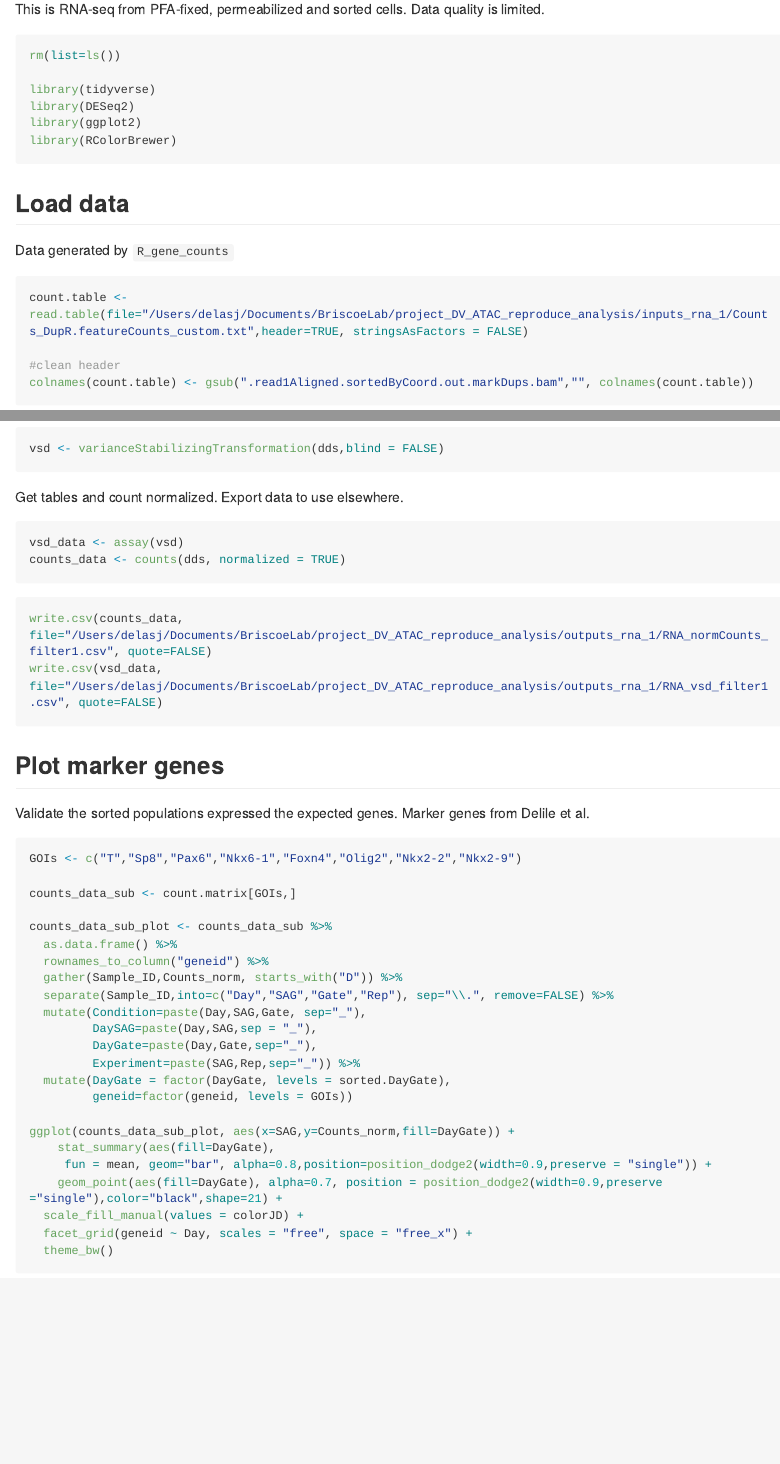
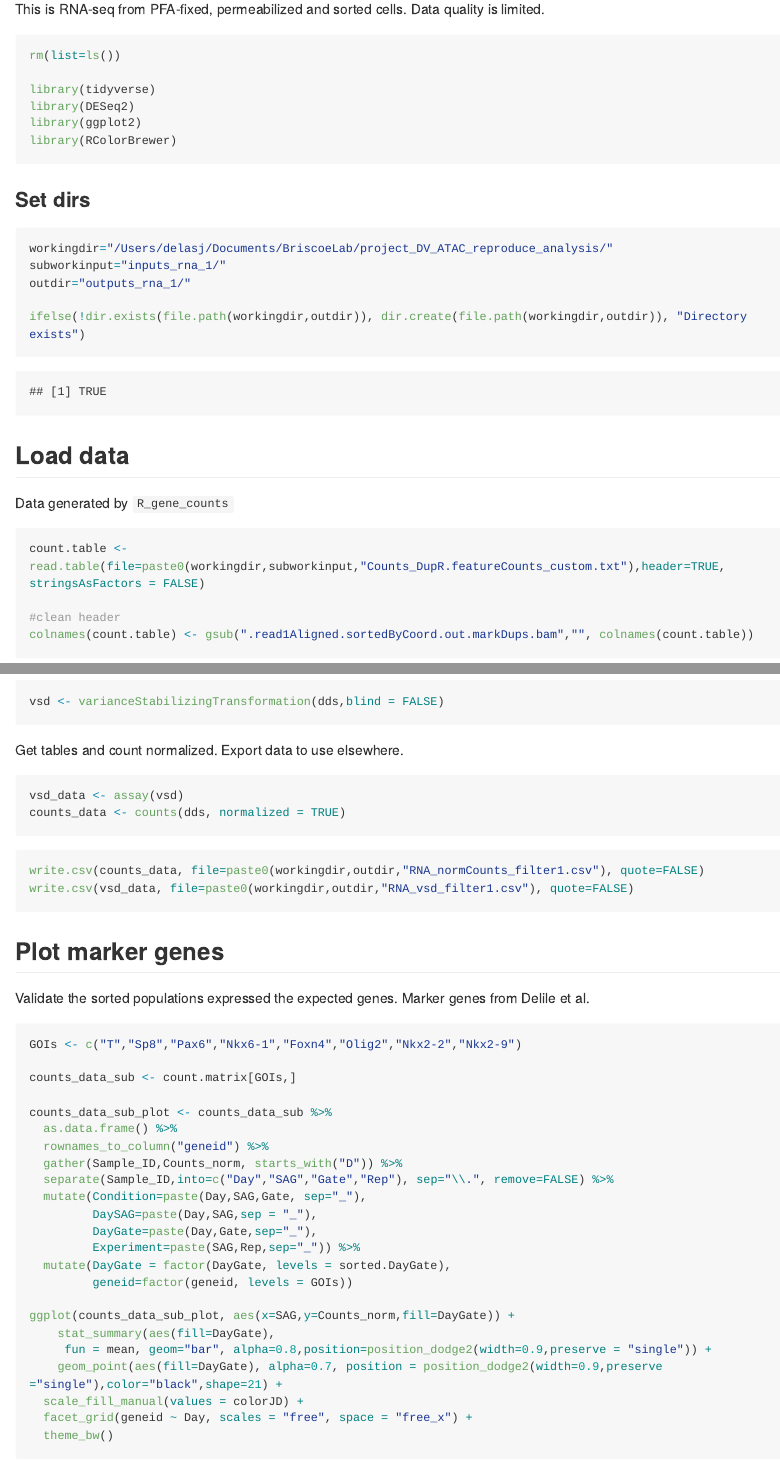
Before and after one commit to MJDelas/Neural_DV_ATAC, an R Markdown document (NeuralDV_Rproject/rna_1.Rmd): the page in a window 1100 px wide, from 110 px down, and a second part further down, joined at a grey line. The pictures show the output file NeuralDV_Rproject/rna_1.md that the author committed with the source, drawn offline in the style of GitHub; long lines of code are wrapped.

Commit message:
RNA paths edited

````diff
--- a/NeuralDV_Rproject/rna_1.Rmd
+++ b/NeuralDV_Rproject/rna_1.Rmd
@@ -21,13 +21,27 @@ library(RColorBrewer)
 
 ```
 
+
+
+### Set dirs
+```{r}
+
+workingdir="/Users/delasj/Documents/BriscoeLab/project_DV_ATAC_reproduce_analysis/"
+subworkinput="inputs_rna_1/"
+outdir="outputs_rna_1/"
+
+ifelse(!dir.exists(file.path(workingdir,outdir)), dir.create(file.path(workingdir,outdir)), "Directory exists")
+
+```
+
+
 ## Load data
 
 Data generated by `R_gene_counts`
 
 ```{r }
 
-count.table <- read.table(file="/Users/delasj/Documents/BriscoeLab/project_DV_ATAC_reproduce_analysis/inputs_rna_1/Counts_DupR.featureCounts_custom.txt",header=TRUE, stringsAsFactors = FALSE)
+count.table <- read.table(file=paste0(workingdir,subworkinput,"Counts_DupR.featureCounts_custom.txt"),header=TRUE, stringsAsFactors = FALSE)
 
 #clean header
 colnames(count.table) <- gsub(".read1Aligned.sortedByCoord.out.markDups.bam","", colnames(count.table))
@@ -108,8 +122,8 @@ counts_data <- counts(dds, normalized = TRUE)
 
 
 ```{r}
-write.csv(counts_data, file="/Users/delasj/Documents/BriscoeLab/project_DV_ATAC_reproduce_analysis/outputs_rna_1/RNA_normCounts_filter1.csv", quote=FALSE)
-write.csv(vsd_data, file="/Users/delasj/Documents/BriscoeLab/project_DV_ATAC_reproduce_analysis/outputs_rna_1/RNA_vsd_filter1.csv", quote=FALSE)
+write.csv(counts_data, file=paste0(workingdir,outdir,"RNA_normCounts_filter1.csv"), quote=FALSE)
+write.csv(vsd_data, file=paste0(workingdir,outdir,"RNA_vsd_filter1.csv"), quote=FALSE)
 ```
 
 ## Plot marker genes
````
Also changed, not shown: NeuralDV_Rproject/rna_1.md, NeuralDV_Rproject/rna_1_files/figure-gfm/unnamed-chunk-9-1.png (added).
